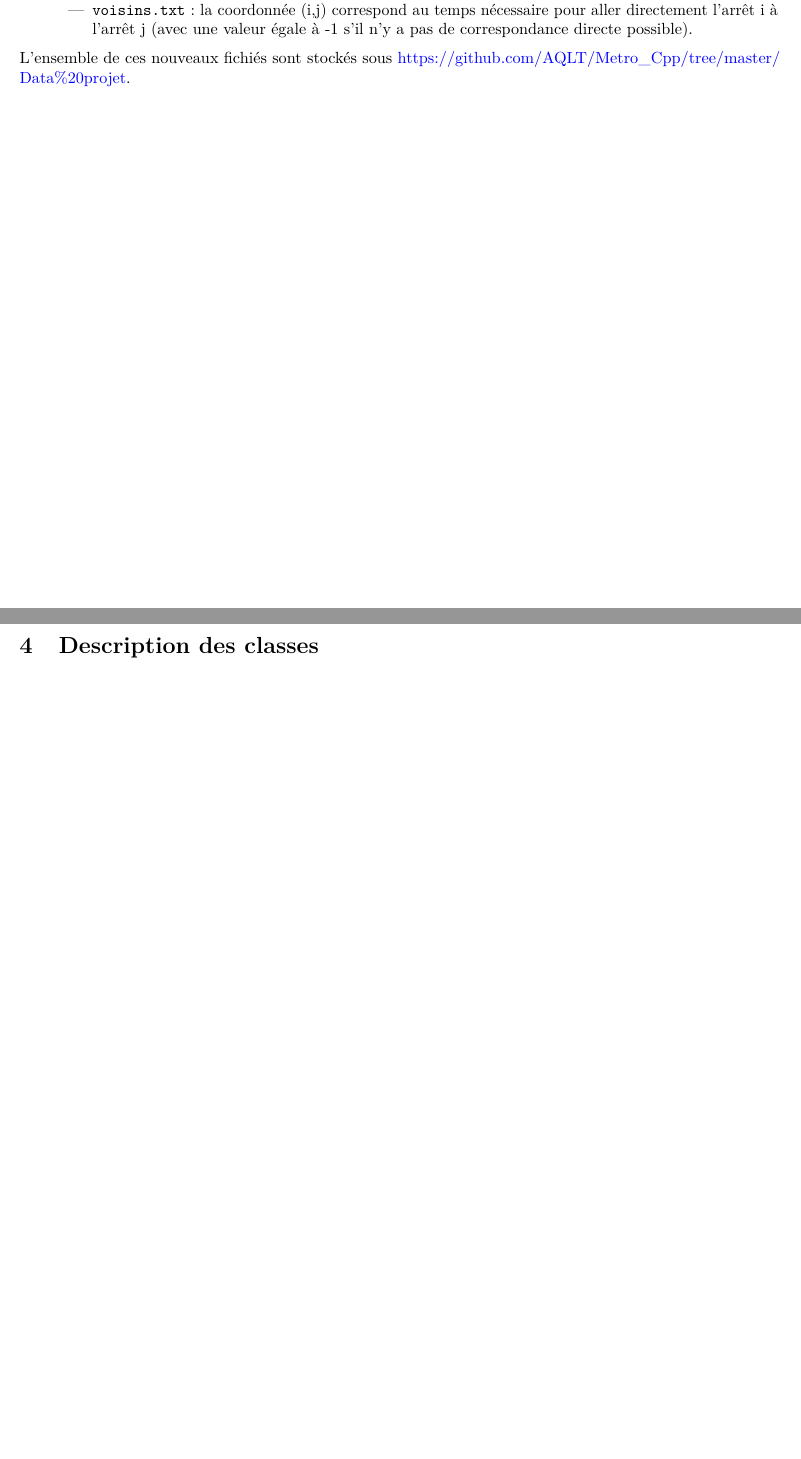
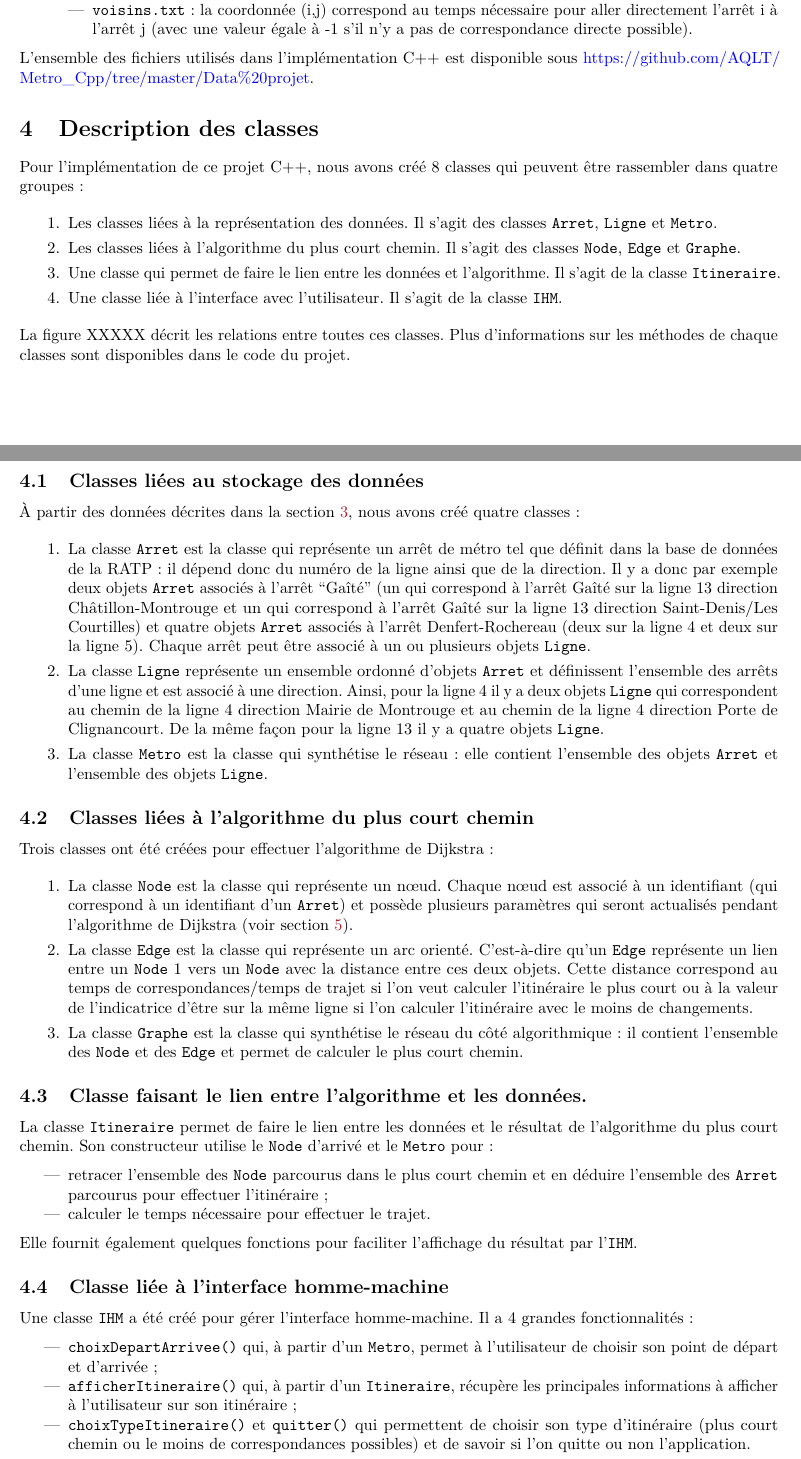
Before and after one commit to ARKEnsae/Metro_Cpp, an R Markdown document (Rapport/KA_AQLT_Metro.Rmd): two parts of pages 3 and 4 of 12 before the commit and two parts of pages 3 and 4 of 13 after it, joined at a grey line, cut so that both start at the same text, the shorter picture padded with empty space. The pictures show the output file Rapport/KA_AQLT_Metro.pdf that the author committed with the source.

Commit message:
Description des classes

```diff
--- a/Rapport/KA_AQLT_Metro.Rmd
+++ b/Rapport/KA_AQLT_Metro.Rmd
@@ -118,9 +123,66 @@ Pour simplifier le chargement des données en C++, nous avons pré-traité les d
 
     + `voisins.txt` : la coordonnée (i,j) correspond au temps nécessaire pour aller directement l'arrêt i à l'arrêt j (avec une valeur égale à -1 s'il n'y a pas de correspondance directe possible).
 
-L'ensemble de ces nouveaux fichiés sont stockés sous https://github.com/AQLT/Metro_Cpp/tree/master/Data%20projet.
+L'ensemble des fichiers utilisés dans l'implémentation C++ est disponible sous https://github.com/AQLT/Metro_Cpp/tree/master/Data%20projet.
 
 
 # Description des classes {#sec:desc_classes}
 
 
+Pour l'implémentation de ce projet C++, nous avons créé 8 classes qui peuvent être rassembler dans quatre groupes :
+
+1. Les classes liées à la représentation des données. Il s'agit des classes `Arret`, `Ligne` et  `Metro`.
+
+2. Les classes liées à l'algorithme du plus court chemin. Il s'agit des classes `Node`, `Edge` et `Graphe`.
+
+3. Une classe qui permet de faire le lien entre les données et l'algorithme. Il s'agit de la classe `Itineraire`.
+
+4. Une classe liée à l'interface avec l'utilisateur. Il s'agit de la classe `IHM`.
+
+La figure XXXXX décrit les relations entre toutes ces classes. Plus d'informations sur les méthodes de chaque classes sont disponibles dans le code du projet.
+
+## Classes liées au stockage des données
+
+À partir des données décrites dans la section \ref{sec:def_donnees}, nous avons créé quatre classes :
+
+1. La classe `Arret` est la classe qui représente un arrêt de métro tel que définit dans la base de données de la RATP : il dépend donc du numéro de la ligne ainsi que de la direction.
+Il y a donc par exemple deux objets `Arret` associés à l'arrêt "Gaîté" (un qui correspond à l'arrêt Gaîté sur la ligne 13 direction Châtillon-Montrouge et un qui correspond à l'arrêt Gaîté sur la ligne 13 direction Saint-Denis/Les Courtilles) et quatre objets `Arret` associés à l'arrêt Denfert-Rochereau (deux sur la ligne 4 et deux sur la ligne 5).
+Chaque arrêt peut être associé à un ou plusieurs objets `Ligne`.
+
+2. La classe `Ligne` représente un ensemble ordonné d'objets `Arret` et définissent l'ensemble des arrêts d'une ligne et est associé à une direction.
+Ainsi, pour la ligne 4 il y a deux objets `Ligne` qui correspondent au chemin de la ligne 4 direction Mairie de Montrouge et au chemin de la ligne 4 direction Porte de Clignancourt.
+De la même façon pour la ligne 13 il y a quatre objets `Ligne`.
+
+3. La classe `Metro` est la classe qui synthétise le réseau : elle contient l'ensemble des objets `Arret` et l'ensemble des objets `Ligne`.
+
+
+## Classes liées à l'algorithme du plus court chemin
+
+Trois classes ont été créées pour effectuer l'algorithme de Dijkstra :
+
+1. La classe `Node` est la classe qui représente un nœud. Chaque nœud est associé à un identifiant (qui correspond à un identifiant d'un `Arret`) et possède plusieurs paramètres qui seront actualisés pendant l'algorithme de Dijkstra (voir section \ref{sec:algo}).
+
+2. La classe `Edge` est la classe qui représente un arc orienté. C'est-à-dire qu'un `Edge` représente un lien entre un `Node` 1 vers un `Node` avec la distance entre ces deux objets. Cette distance correspond au temps de correspondances/temps de trajet si l'on veut calculer l'itinéraire le plus court ou à la valeur de l'indicatrice d'être sur la même ligne si l'on calculer l'itinéraire avec le moins de changements.
+
+3. La classe `Graphe` est la classe qui synthétise le réseau du côté algorithmique : il contient l'ensemble des `Node` et des `Edge` et permet de calculer le plus court chemin.
+
+## Classe faisant le lien entre l'algorithme et les données.
+
+La classe `Itineraire` permet de faire le lien entre les données et le résultat de l'algorithme du plus court chemin. Son constructeur utilise le `Node` d'arrivé et le `Metro` pour :
+
+- retracer l'ensemble des `Node` parcourus dans le plus court chemin et en déduire l'ensemble des `Arret` parcourus pour effectuer l'itinéraire ;
+
+- calculer le temps nécessaire pour effectuer le trajet.
+
+Elle fournit également quelques fonctions pour faciliter l'affichage du résultat par l'`IHM`.
+
+
+## Classe liée à l'interface homme-machine
+
+Une classe `IHM` a été créé pour gérer l'interface homme-machine. Il a 4 grandes fonctionnalités :
+
+- `choixDepartArrivee()` qui, à partir d'un `Metro`, permet à l'utilisateur de choisir son point de départ et d'arrivée ;
+
+- `afficherItineraire()` qui, à partir d'un `Itineraire`, récupère les principales informations à afficher à l'utilisateur sur son itinéraire ;
+
+- `choixTypeItineraire()` et `quitter()` qui permettent de choisir son type d'itinéraire (plus court chemin ou le moins de correspondances possibles) et de savoir si l'on quitte ou non l'application.
```
Also changed, not shown: Rapport/KA_AQLT_Metro.pdf, Rapport/KA_AQLT_Metro.tex, Rapport/KA_AQLT_Metro.Rmd (17 more changed lines).
